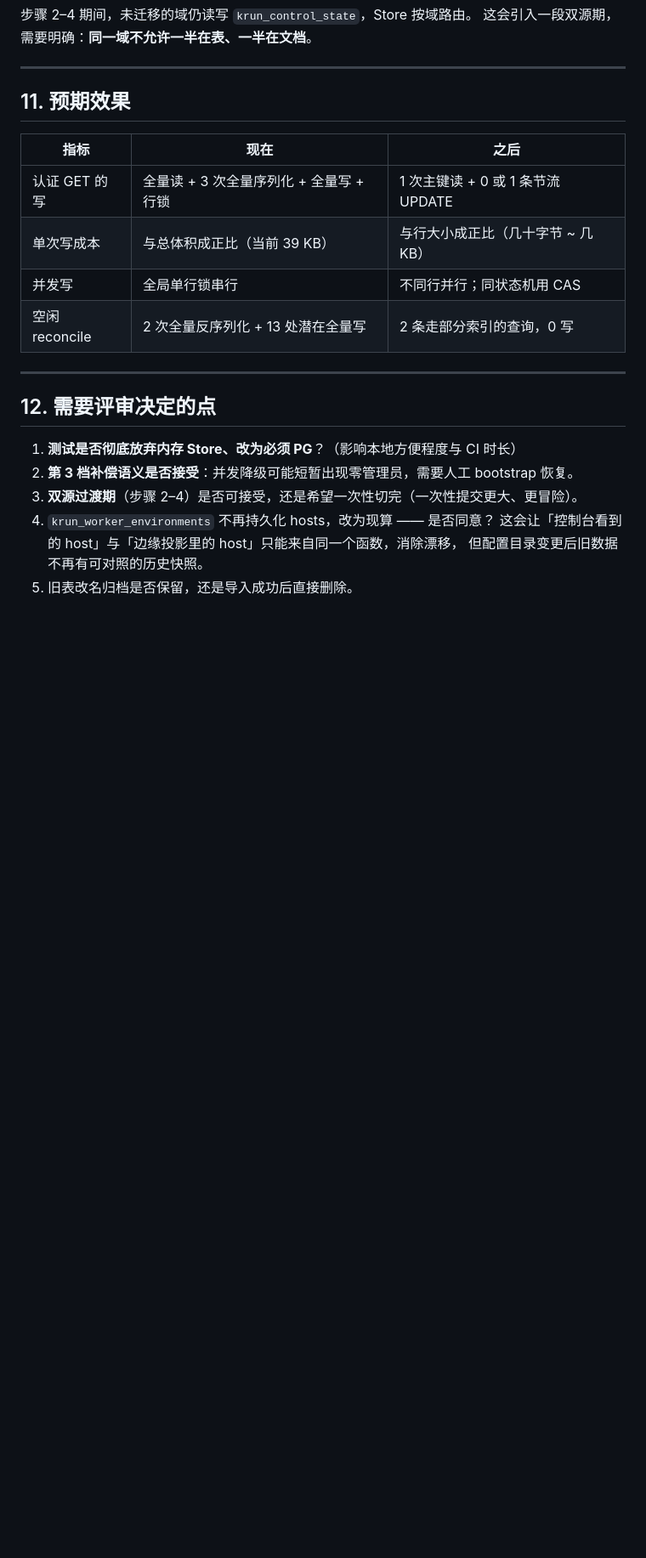
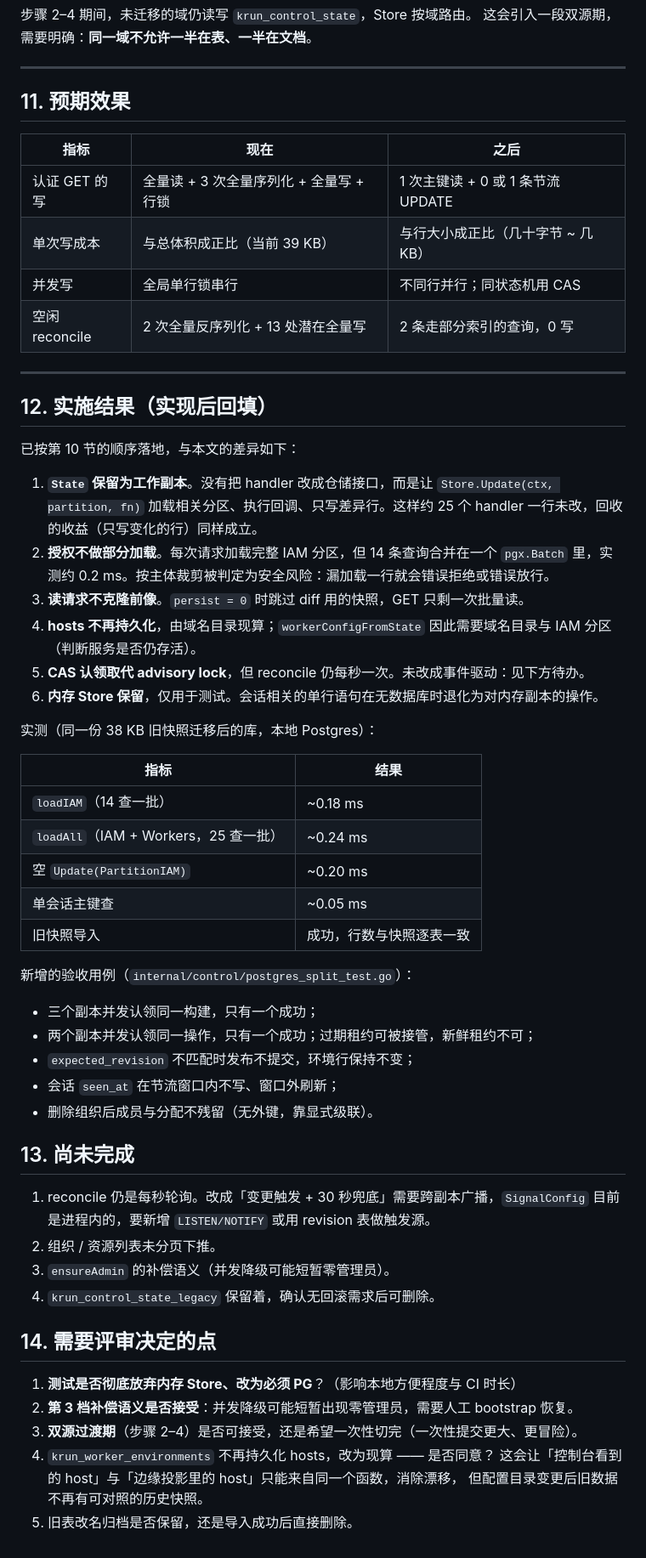
Before and after one commit to krun-dev/krun, a Markdown page: docs/storage-redesign.md, the part around one of its changes. Shown at 85% size. GitHub-like rendering; blank space fills up the shorter version.

```diff
--- a/docs/storage-redesign.md
+++ b/docs/storage-redesign.md
@@ -679,7 +679,43 @@ SELECT ... FROM krun_worker_builds     WHERE state NOT IN (terminal) ORDER BY cr
 
 ---
 
-## 12. 需要评审决定的点
+## 12. 实施结果（实现后回填）
+
+已按第 10 节的顺序落地，与本文的差异如下：
+
+1. **`State` 保留为工作副本**。没有把 handler 改成仓储接口，而是让 `Store.Update(ctx, partition, fn)` 加载相关分区、执行回调、只写差异行。这样约 25 个 handler 一行未改，回收的收益（只写变化的行）同样成立。
+2. **授权不做部分加载**。每次请求加载完整 IAM 分区，但 14 条查询合并在一个 `pgx.Batch` 里，实测约 0.2 ms。按主体裁剪被判定为安全风险：漏加载一行就会错误拒绝或错误放行。
+3. **读请求不克隆前像**。`persist = 0` 时跳过 diff 用的快照，GET 只剩一次批量读。
+4. **hosts 不再持久化**，由域名目录现算；`workerConfigFromState` 因此需要域名目录与 IAM 分区（判断服务是否仍存活）。
+5. **CAS 认领取代 advisory lock**，但 reconcile 仍每秒一次。未改成事件驱动：见下方待办。
+6. **内存 Store 保留**，仅用于测试。会话相关的单行语句在无数据库时退化为对内存副本的操作。
+
+实测（同一份 38 KB 旧快照迁移后的库，本地 Postgres）：
+
+| 指标 | 结果 |
+| --- | --- |
+| `loadIAM`（14 查一批） | ~0.18 ms |
+| `loadAll`（IAM + Workers，25 查一批） | ~0.24 ms |
+| 空 `Update(PartitionIAM)` | ~0.20 ms |
+| 单会话主键查 | ~0.05 ms |
+| 旧快照导入 | 成功，行数与快照逐表一致 |
+
+新增的验收用例（`internal/control/postgres_split_test.go`）：
+
+- 三个副本并发认领同一构建，只有一个成功；
+- 两个副本并发认领同一操作，只有一个成功；过期租约可被接管，新鲜租约不可；
+- `expected_revision` 不匹配时发布不提交，环境行保持不变；
+- 会话 `seen_at` 在节流窗口内不写、窗口外刷新；
+- 删除组织后成员与分配不残留（无外键，靠显式级联）。
+
+## 13. 尚未完成
+
+1. reconcile 仍是每秒轮询。改成「变更触发 + 30 秒兜底」需要跨副本广播，`SignalConfig` 目前是进程内的，要新增 `LISTEN/NOTIFY` 或用 revision 表做触发源。
+2. 组织 / 资源列表未分页下推。
+3. `ensureAdmin` 的补偿语义（并发降级可能短暂零管理员）。
+4. `krun_control_state_legacy` 保留着，确认无回滚需求后可删除。
+
+## 14. 需要评审决定的点
 
 1. **测试是否彻底放弃内存 Store、改为必须 PG**？（影响本地方便程度与 CI 时长）
 2. **第 3 档补偿语义是否接受**：并发降级可能短暂出现零管理员，需要人工 bootstrap 恢复。
```
Also changed, not shown: other parts of docs/storage-redesign.md (+1 -1 lines), docs/storage.md (+82 -19 lines).
